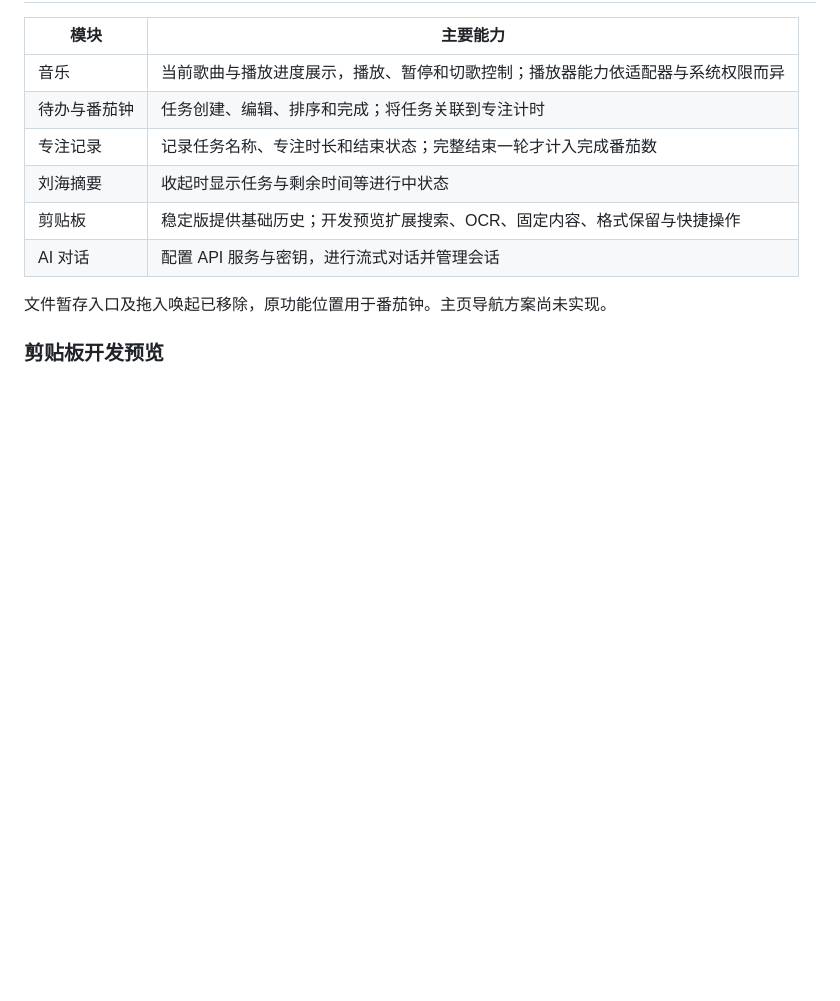
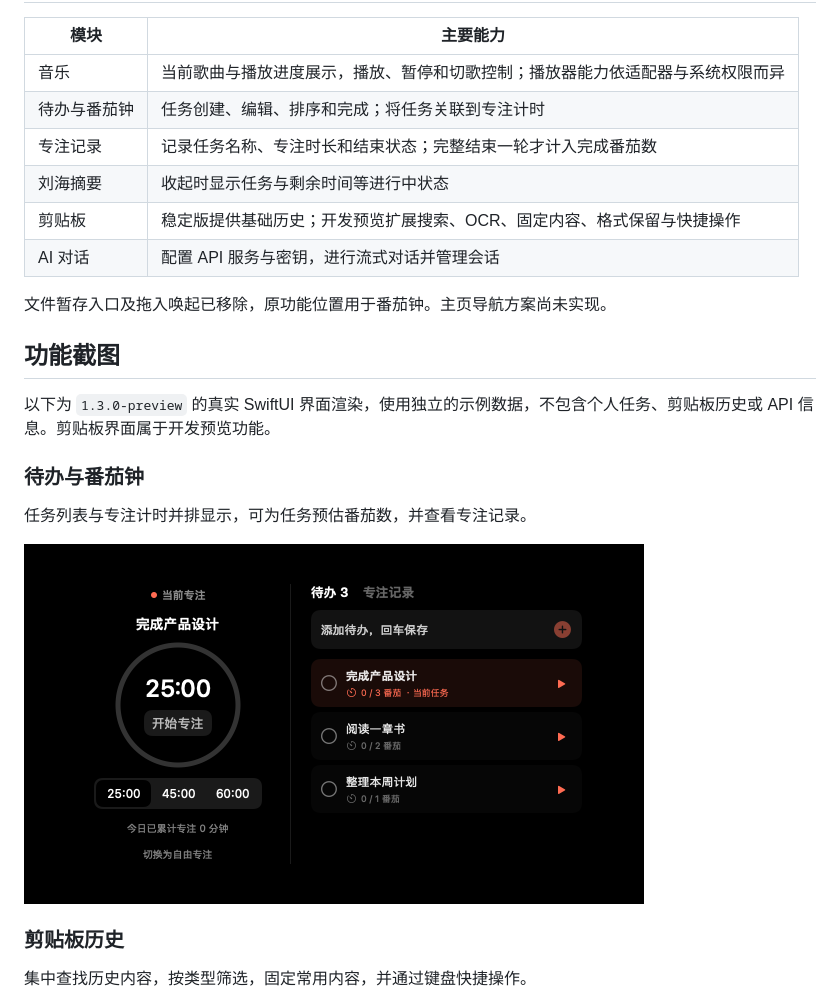
Before and after one commit to Wangxmian/NotchHub, a Markdown page: README.md, the part around one of its changes. Rendered like a GitHub page; pictures changed too: assets/screenshots/pomodoro.png (added); blank space fills up the shorter version.

```diff
--- a/README.md
+++ b/README.md
@@ -31,4 +31,17 @@
 
 文件暂存入口及拖入唤起已移除，原功能位置用于番茄钟。主页导航方案尚未实现。
 
-### 剪贴板开发预览
+## 功能截图
+
+以下为 `1.3.0-preview` 的真实 SwiftUI 界面渲染，使用独立的示例数据，不包含个人任务、剪贴板历史或 API 信息。剪贴板界面属于开发预览功能。
+
+### 待办与番茄钟
+
+任务列表与专注计时并排显示，可为任务预估番茄数，并查看专注记录。
+
+![待办与番茄钟：任务列表、任务关联计时与专注记录入口](assets/screenshots/pomodoro.png)
+
+### 剪贴板历史
+
+集中查找历史内容，按类型筛选，固定常用内容，并通过键盘快捷操作。
+
```
Also changed, not shown: other parts of README.md (+9 -0 lines), assets/screenshots/README.md (added, +13 -0 lines), assets/screenshots/clipboard-settings.png (added), assets/screenshots/clipboard.png (added).
